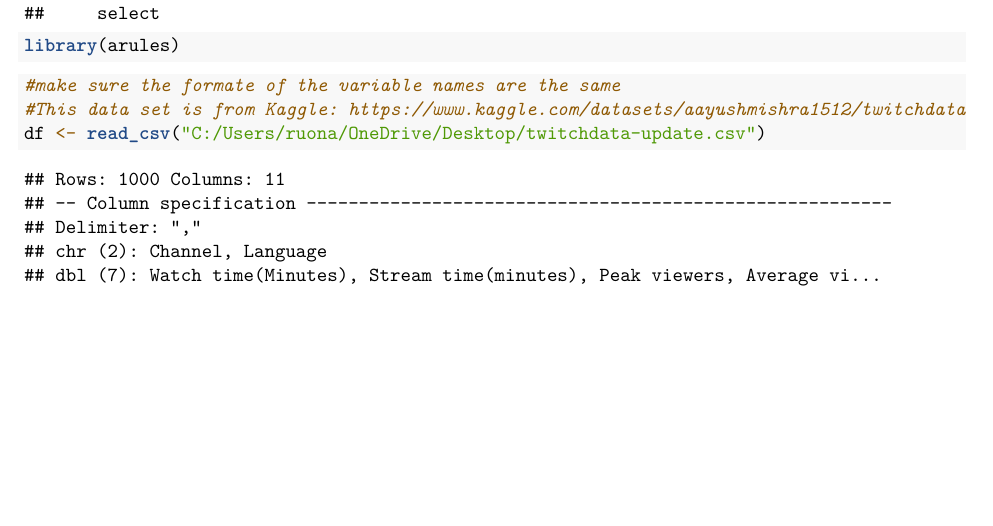
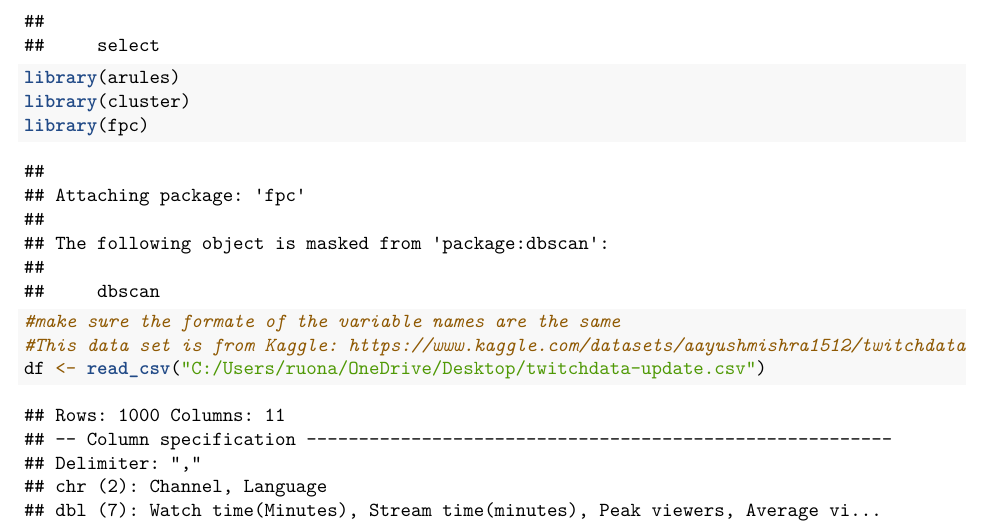
Before and after one commit to RosieGuoo/DS5230Project, an R Markdown document (DS5230finalproject.Rmd): part of page 2 of 51 before the commit and part of page 2 of 50 after it, cut so that both start at the same text, the shorter picture padded with empty space. Rendered offline with R 4.5, knitr and Pandoc, then LaTeX, with nearby package versions; some code elsewhere in the file could not run offline.

Commit message:
DS5230finalproject.Rmd

````diff
--- a/DS5230finalproject.Rmd
+++ b/DS5230finalproject.Rmd
@@ -18,6 +18,8 @@ library(FactoMineR)
 library(factoextra)
 library(MASS)
 library(arules)
+library(cluster)
+library(fpc)
 ```
 
 ```{r}
````
